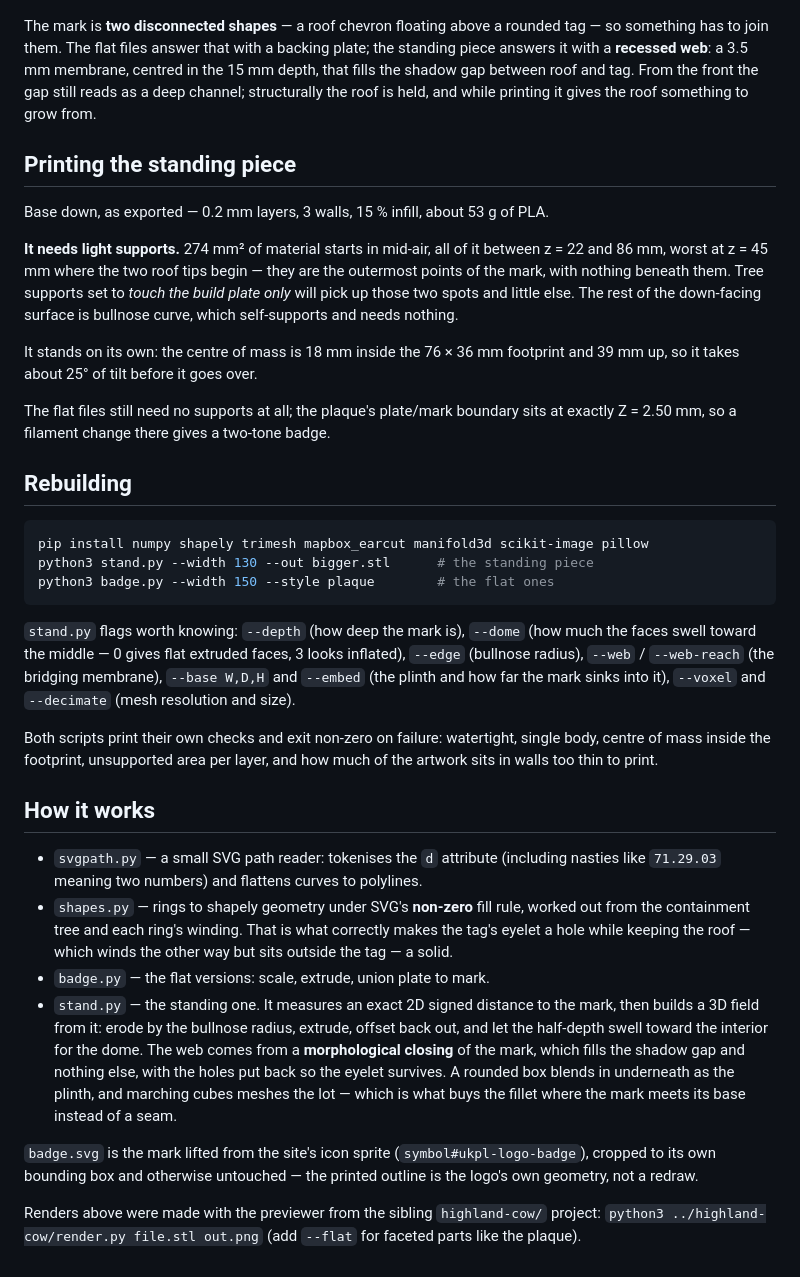
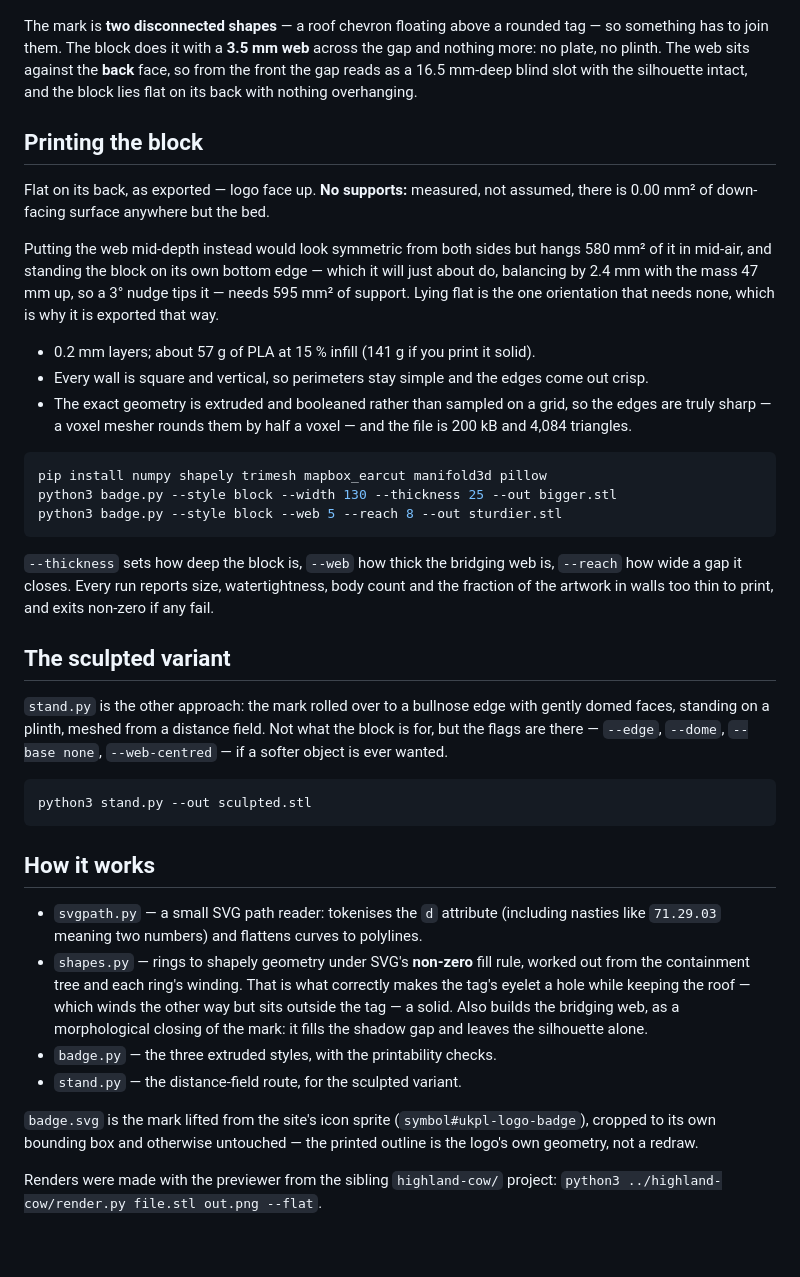
Before and after one commit to lucasclgibson/playground, a Markdown page: ukpl-badge/README.md, the part around one of its changes. GitHub-like rendering.

````diff
--- a/ukpl-badge/README.md
+++ b/ukpl-badge/README.md
@@ -17,46 +17,51 @@ The badge mark from the logo (no wordmark), as printable solids.
 </p>
 
 The mark is **two disconnected shapes** — a roof chevron floating above a rounded
-tag — so something has to join them. The flat files answer that with a backing
-plate; the standing piece answers it with a **recessed web**: a 3.5 mm membrane,
-centred in the 15 mm depth, that fills the shadow gap between roof and tag. From
-the front the gap still reads as a deep channel; structurally the roof is held,
-and while printing it gives the roof something to grow from.
+tag — so something has to join them. The block does it with a **3.5 mm web**
+across the gap and nothing more: no plate, no plinth. The web sits against the
+**back** face, so from the front the gap reads as a 16.5 mm-deep blind slot with
+the silhouette intact, and the block lies flat on its back with nothing
+overhanging.
 
-## Printing the standing piece
+## Printing the block
 
-Base down, as exported — 0.2 mm layers, 3 walls, 15 % infill, about 53 g of PLA.
+Flat on its back, as exported — logo face up. **No supports:** measured, not
+assumed, there is 0.00 mm² of down-facing surface anywhere but the bed.
 
-**It needs light supports.** 274 mm² of material starts in mid-air, all of it
-between z = 22 and 86 mm, worst at z = 45 mm where the two roof tips begin
-— they are the outermost points of the mark, with nothing beneath them. Tree
-supports set to *touch the build plate only* will pick up those two spots and
-little else. The rest of the down-facing surface is bullnose curve, which
-self-supports and needs nothing.
+Putting the web mid-depth instead would look symmetric from both sides but hangs
+580 mm² of it in mid-air, and standing the block on its own bottom edge — which
+it will just about do, balancing by 2.4 mm with the mass 47 mm up, so a 3° nudge
+tips it — needs 595 mm² of support. Lying flat is the one orientation that needs
+none, which is why it is exported that way.
 
-It stands on its own: the centre of mass is 18 mm inside the 76 × 36 mm
-footprint and 39 mm up, so it takes about 25° of tilt before it goes over.
-
-The flat files still need no supports at all; the plaque's plate/mark boundary
-sits at exactly Z = 2.50 mm, so a filament change there gives a two-tone badge.
-
-## Rebuilding
+* 0.2 mm layers; about 57 g of PLA at 15 % infill (141 g if you print it solid).
+* Every wall is square and vertical, so perimeters stay simple and the edges come
+  out crisp.
+* The exact geometry is extruded and booleaned rather than sampled on a grid, so
+  the edges are truly sharp — a voxel mesher rounds them by half a voxel — and
+  the file is 200 kB and 4,084 triangles.
 
 ```bash
-pip install numpy shapely trimesh mapbox_earcut manifold3d scikit-image pillow
-python3 stand.py --width 130 --out bigger.stl      # the standing piece
-python3 badge.py --width 150 --style plaque        # the flat ones
+pip install numpy shapely trimesh mapbox_earcut manifold3d pillow
+python3 badge.py --style block --width 130 --thickness 25 --out bigger.stl
+python3 badge.py --style block --web 5 --reach 8 --out sturdier.stl
 ```
 
-`stand.py` flags worth knowing: `--depth` (how deep the mark is), `--dome` (how
-much the faces swell toward the middle — 0 gives flat extruded faces, 3 looks
-inflated), `--edge` (bullnose radius), `--web` / `--web-reach` (the bridging
-membrane), `--base W,D,H` and `--embed` (the plinth and how far the mark sinks
-into it), `--voxel` and `--decimate` (mesh resolution and size).
+`--thickness` sets how deep the block is, `--web` how thick the bridging web is,
+`--reach` how wide a gap it closes. Every run reports size, watertightness, body
+count and the fraction of the artwork in walls too thin to print, and exits
+non-zero if any fail.
 
-Both scripts print their own checks and exit non-zero on failure: watertight,
-single body, centre of mass inside the footprint, unsupported area per layer,
-and how much of the artwork sits in walls too thin to print.
+## The sculpted variant
+
+`stand.py` is the other approach: the mark rolled over to a bullnose edge with
+gently domed faces, standing on a plinth, meshed from a distance field. Not what
+the block is for, but the flags are there — `--edge`, `--dome`, `--base none`,
+`--web-centred` — if a softer object is ever wanted.
+
+```bash
+python3 stand.py --out sculpted.stl
+```
 
 ## How it works
 
@@ -65,21 +70,15 @@ and how much of the artwork sits in walls too thin to print.
 * `shapes.py` — rings to shapely geometry under SVG's **non-zero** fill rule,
   worked out from the containment tree and each ring's winding. That is what
   correctly makes the tag's eyelet a hole while keeping the roof — which winds
-  the other way but sits outside the tag — a solid.
-* `badge.py` — the flat versions: scale, extrude, union plate to mark.
-* `stand.py` — the standing one. It measures an exact 2D signed distance to the
-  mark, then builds a 3D field from it: erode by the bullnose radius, extrude,
-  offset back out, and let the half-depth swell toward the interior for the
-  dome. The web comes from a **morphological closing** of the mark, which fills
-  the shadow gap and nothing else, with the holes put back so the eyelet
-  survives. A rounded box blends in underneath as the plinth, and marching cubes
-  meshes the lot — which is what buys the fillet where the mark meets its base
-  instead of a seam.
+  the other way but sits outside the tag — a solid. Also builds the bridging web,
+  as a morphological closing of the mark: it fills the shadow gap and leaves the
+  silhouette alone.
+* `badge.py` — the three extruded styles, with the printability checks.
+* `stand.py` — the distance-field route, for the sculpted variant.
 
 `badge.svg` is the mark lifted from the site's icon sprite
 (`symbol#ukpl-logo-badge`), cropped to its own bounding box and otherwise
 untouched — the printed outline is the logo's own geometry, not a redraw.
 
-Renders above were made with the previewer from the sibling `highland-cow/`
-project: `python3 ../highland-cow/render.py file.stl out.png` (add `--flat` for
-faceted parts like the plaque).
+Renders were made with the previewer from the sibling `highland-cow/` project:
+`python3 ../highland-cow/render.py file.stl out.png --flat`.
````
Also changed, not shown: other parts of ukpl-badge/README.md (+4 -4 lines), ukpl-badge/preview_block.png (added), ukpl-badge/preview_stand.png (deleted), 5 other files.
